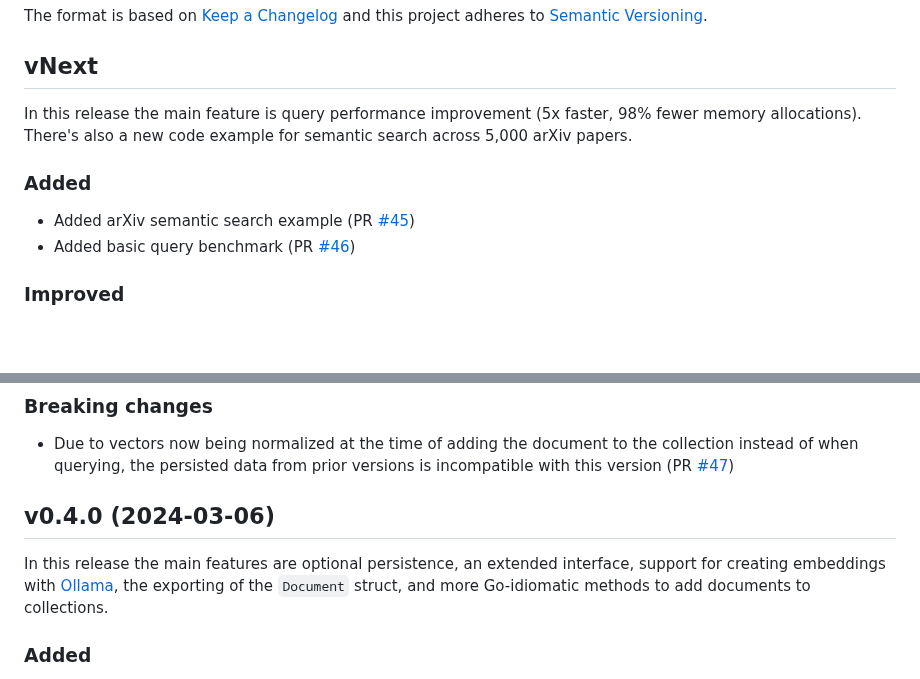
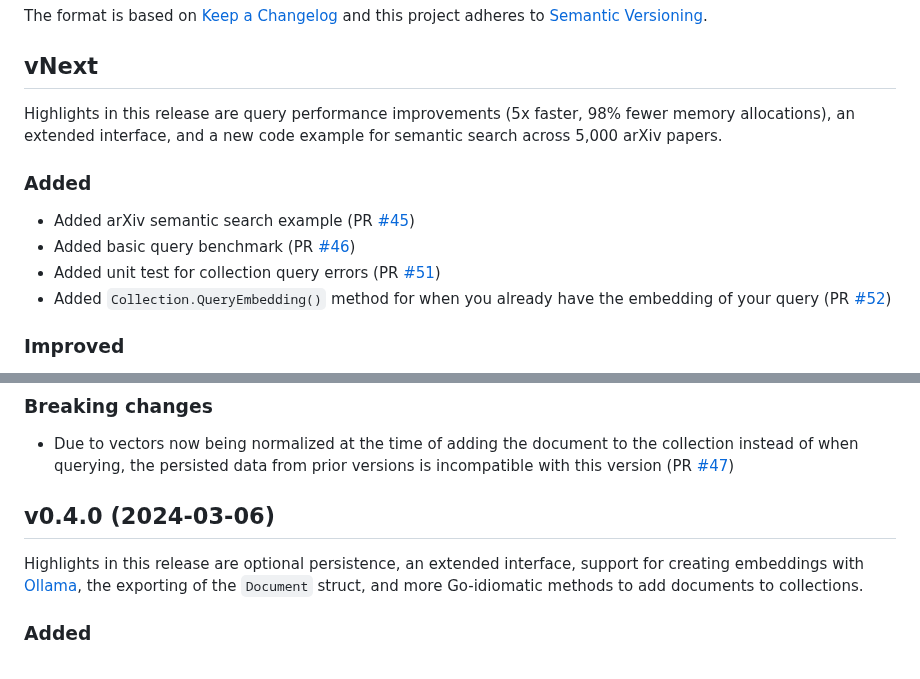
Before and after one commit to philippgille/chromem-go, a Markdown page: CHANGELOG.md, 2 parts joined by grey strips. GitHub-like rendering; blank space fills up the shorter version.

Commit message:
Update CHANGELOG

```diff
--- a/CHANGELOG.md
+++ b/CHANGELOG.md
@@ -8,12 +8,14 @@ The format is based on [Keep a Changelog](https://keepachangelog.com/en/1.1.0/)
 vNext
 -----
 
-In this release the main feature is query performance improvement (5x faster, 98% fewer memory allocations). There's also a new code example for semantic search across 5,000 arXiv papers.
+Highlights in this release are query performance improvements (5x faster, 98% fewer memory allocations), an extended interface, and a new code example for semantic search across 5,000 arXiv papers.
 
 ### Added
 
 - Added arXiv semantic search example (PR [#45](https://github.com/philippgille/chromem-go/pull/45))
 - Added basic query benchmark (PR [#46](https://github.com/philippgille/chromem-go/pull/46))
+- Added unit test for collection query errors (PR [#51](https://github.com/philippgille/chromem-go/pull/51))
+- Added `Collection.QueryEmbedding()` method for when you already have the embedding of your query (PR [#52](https://github.com/philippgille/chromem-go/pull/52))
 
 ### Improved
 
@@ -31,7 +34,7 @@ In this release the main feature is query performance improvement (5x faster, 98
 v0.4.0 (2024-03-06)
 -------------------
 
-In this release the main features are optional persistence, an extended interface, support for creating embeddings with [Ollama](https://github.com/ollama/ollama/), the exporting of the `Document` struct, and more Go-idiomatic methods to add documents to collections.
+Highlights in this release are optional persistence, an extended interface, support for creating embeddings with [Ollama](https://github.com/ollama/ollama/), the exporting of the `Document` struct, and more Go-idiomatic methods to add documents to collections.
 
 ### Added
 
```
Also changed, not shown: other parts of CHANGELOG.md (+2 -1 lines).
